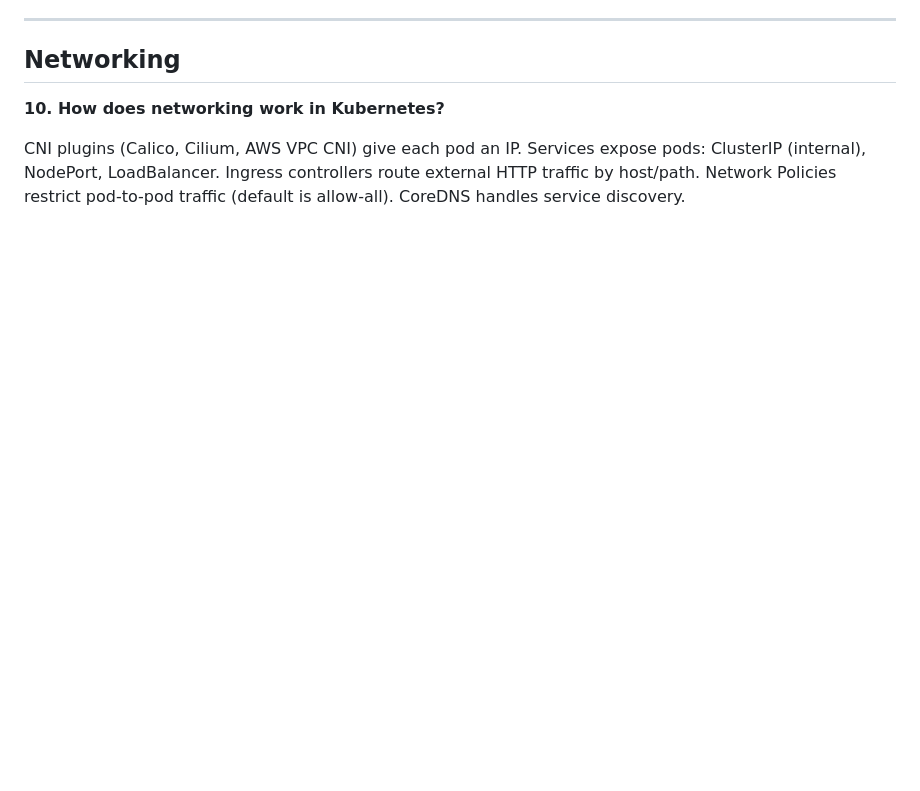
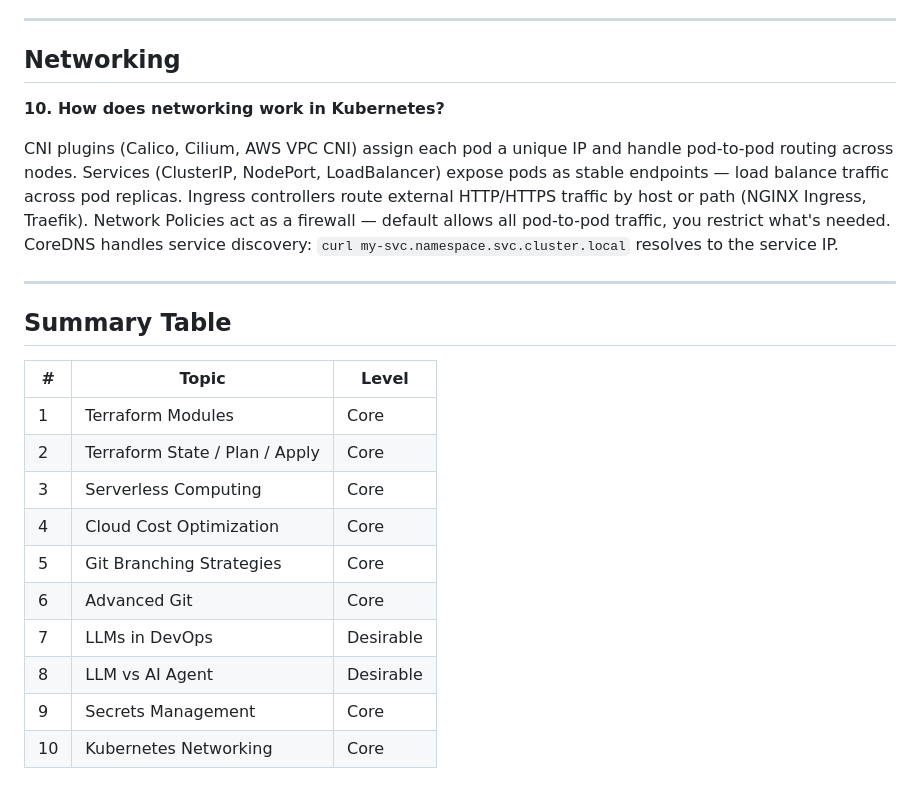
Before and after one commit to lbrealdev/devops-interviews, a Markdown page: devops002-cheatsheet.md, the part around one of its changes. GitHub-like rendering; blank space fills up the shorter version.

```diff
--- a/devops002-cheatsheet.md
+++ b/devops002-cheatsheet.md
@@ -64,4 +64,21 @@ K8s Secrets are base64, not encrypted — not enough alone. Options: Sealed Secr
 
 **10. How does networking work in Kubernetes?**
 
-CNI plugins (Calico, Cilium, AWS VPC CNI) give each pod an IP. Services expose pods: ClusterIP (internal), NodePort, LoadBalancer. Ingress controllers route external HTTP traffic by host/path. Network Policies restrict pod-to-pod traffic (default is allow-all). CoreDNS handles service discovery.
+CNI plugins (Calico, Cilium, AWS VPC CNI) assign each pod a unique IP and handle pod-to-pod routing across nodes. Services (ClusterIP, NodePort, LoadBalancer) expose pods as stable endpoints — load balance traffic across pod replicas. Ingress controllers route external HTTP/HTTPS traffic by host or path (NGINX Ingress, Traefik). Network Policies act as a firewall — default allows all pod-to-pod traffic, you restrict what's needed. CoreDNS handles service discovery: `curl my-svc.namespace.svc.cluster.local` resolves to the service IP.
+
+---
+
+## Summary Table
+
+| # | Topic | Level |
+|---|-------|-------|
+| 1 | Terraform Modules | Core |
+| 2 | Terraform State / Plan / Apply | Core |
+| 3 | Serverless Computing | Core |
+| 4 | Cloud Cost Optimization | Core |
+| 5 | Git Branching Strategies | Core |
+| 6 | Advanced Git | Core |
+| 7 | LLMs in DevOps | Desirable |
+| 8 | LLM vs AI Agent | Desirable |
+| 9 | Secrets Management | Core |
+| 10 | Kubernetes Networking | Core |
```
Also changed, not shown: other parts of devops002-cheatsheet.md (+11 -11 lines).
